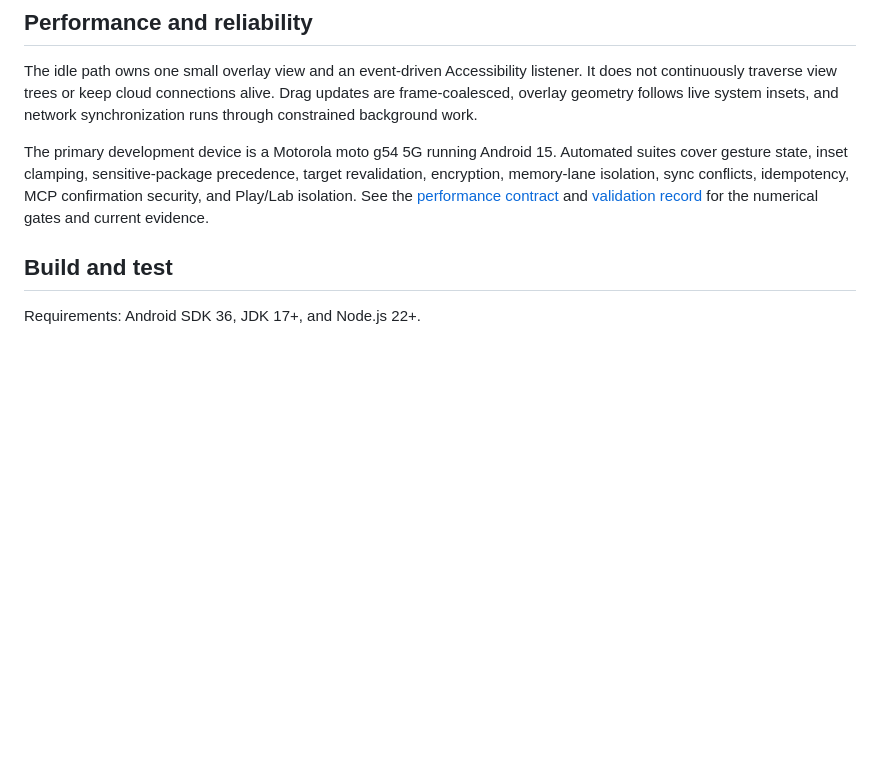
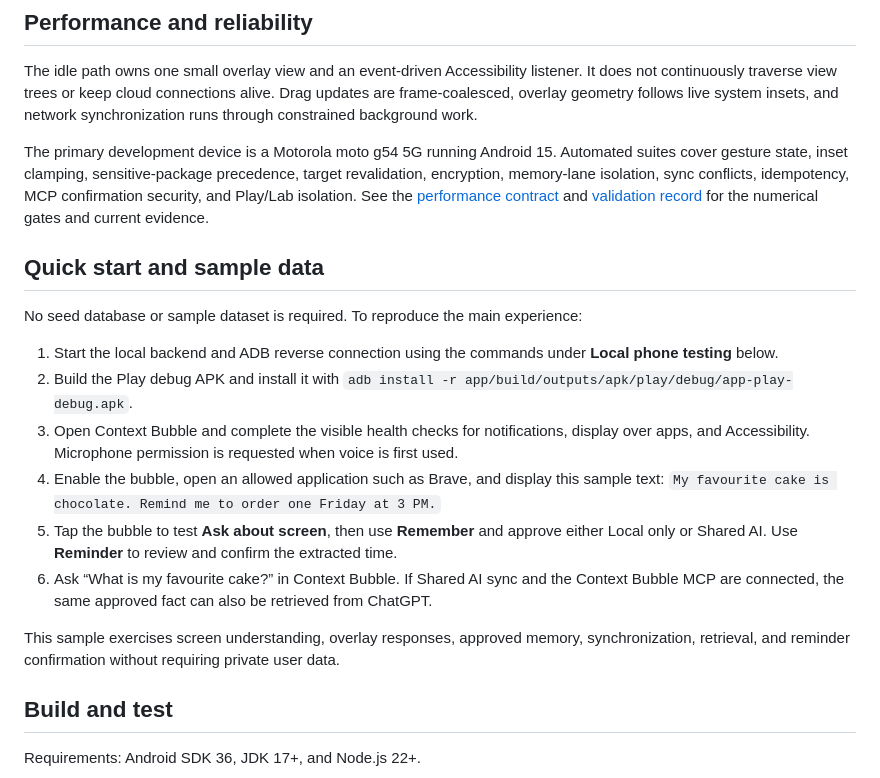
Before and after one commit to ladiesmans217/Context-Bubble, a Markdown page: README.md, the part around one of its changes. GitHub-like rendering; blank space fills up the shorter version.

```diff
--- a/README.md
+++ b/README.md
@@ -113,6 +131,19 @@ flowchart LR
 The idle path owns one small overlay view and an event-driven Accessibility listener. It does not continuously traverse view trees or keep cloud connections alive. Drag updates are frame-coalesced, overlay geometry follows live system insets, and network synchronization runs through constrained background work.
 
 The primary development device is a Motorola moto g54 5G running Android 15. Automated suites cover gesture state, inset clamping, sensitive-package precedence, target revalidation, encryption, memory-lane isolation, sync conflicts, idempotency, MCP confirmation security, and Play/Lab isolation. See the [performance contract](docs/PERFORMANCE.md) and [validation record](docs/VALIDATION.md) for the numerical gates and current evidence.
+
+## Quick start and sample data
+
+No seed database or sample dataset is required. To reproduce the main experience:
+
+1. Start the local backend and ADB reverse connection using the commands under **Local phone testing** below.
+2. Build the Play debug APK and install it with `adb install -r app/build/outputs/apk/play/debug/app-play-debug.apk`.
+3. Open Context Bubble and complete the visible health checks for notifications, display over apps, and Accessibility. Microphone permission is requested when voice is first used.
+4. Enable the bubble, open an allowed application such as Brave, and display this sample text: `My favourite cake is chocolate. Remind me to order one Friday at 3 PM.`
+5. Tap the bubble to test **Ask about screen**, then use **Remember** and approve either Local only or Shared AI. Use **Reminder** to review and confirm the extracted time.
+6. Ask “What is my favourite cake?” in Context Bubble. If Shared AI sync and the Context Bubble MCP are connected, the same approved fact can also be retrieved from ChatGPT.
+
+This sample exercises screen understanding, overlay responses, approved memory, synchronization, retrieval, and reminder confirmation without requiring private user data.
 
 ## Build and test
 
```
Also changed, not shown: other parts of README.md (+18 -0 lines).
